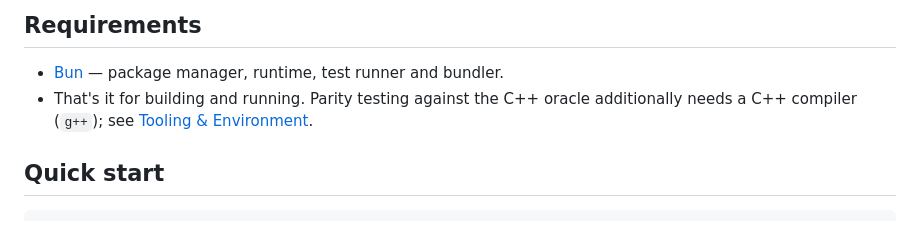
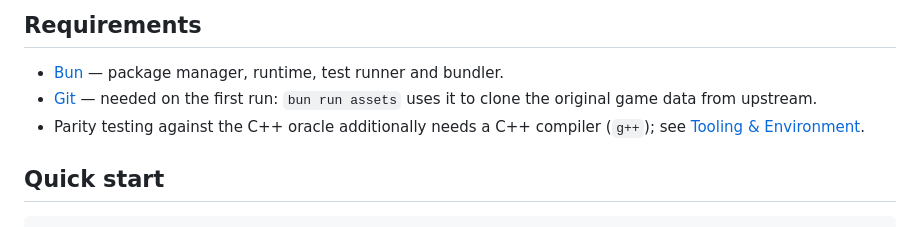
Before and after one commit to eioo/tk4-web, a Markdown page: README.md, the part around the change. Drawn GitHub-style.

Commit message:
docs(readme): list Git as a requirement for fetching assets

```diff
--- a/README.md
+++ b/README.md
@@ -41,8 +41,10 @@ this repository. The reverse-engineering notes and the design docs are in
 ## Requirements
 
 - [Bun](https://bun.sh) — package manager, runtime, test runner and bundler.
-- That's it for building and running. Parity testing against the C++ oracle additionally
-  needs a C++ compiler (`g++`); see [Tooling & Environment](docs/tooling-and-environment.md).
+- [Git](https://git-scm.com/) — needed on the first run: `bun run assets` uses it to
+  clone the original game data from upstream.
+- Parity testing against the C++ oracle additionally needs a C++ compiler (`g++`); see
+  [Tooling & Environment](docs/tooling-and-environment.md).
 
 ## Quick start
 
```
